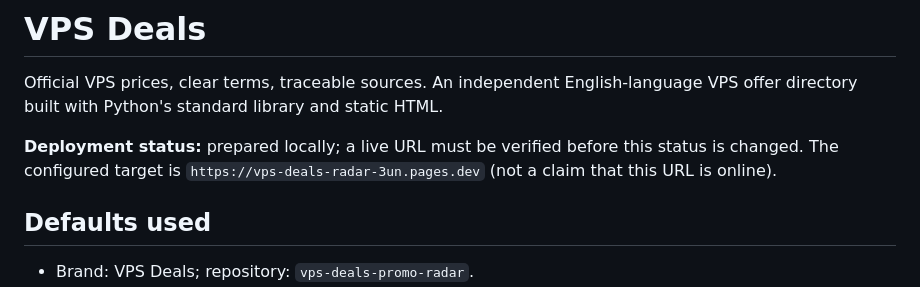
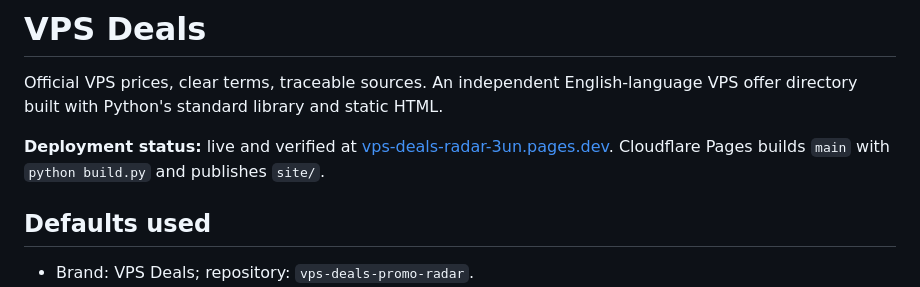
Before and after one commit to siliconwoke28-afk/vps-deals-promo-radar, a Markdown page: README.md, the part around the change. Drawn GitHub-style.

Commit message:
docs: mark Cloudflare Pages deployment live

```diff
--- a/README.md
+++ b/README.md
@@ -2,7 +2,7 @@
 
 Official VPS prices, clear terms, traceable sources. An independent English-language VPS offer directory built with Python's standard library and static HTML.
 
-**Deployment status:** prepared locally; a live URL must be verified before this status is changed. The configured target is `https://vps-deals-radar-3un.pages.dev` (not a claim that this URL is online).
+**Deployment status:** live and verified at [vps-deals-radar-3un.pages.dev](https://vps-deals-radar-3un.pages.dev/). Cloudflare Pages builds `main` with `python build.py` and publishes `site/`.
 
 ## Defaults used
 
```
